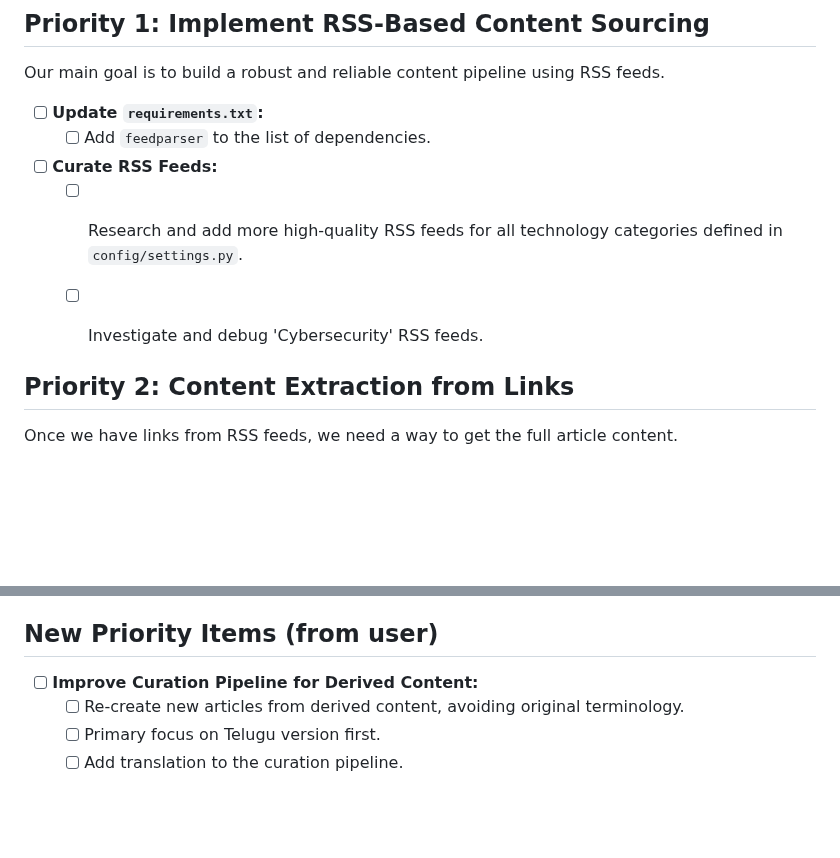
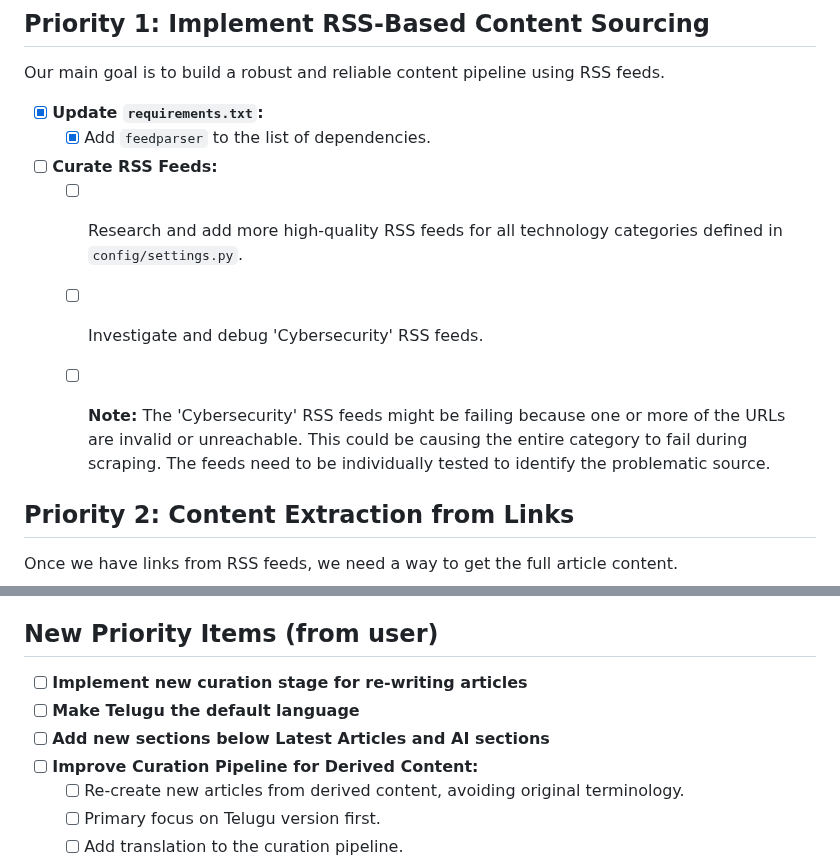
Before and after one commit to lthutara/nextgen-technologies, a Markdown page: TODO.md, 2 parts joined by grey strips. GitHub-like rendering; blank space fills up the shorter version.

```diff
--- a/TODO.md
+++ b/TODO.md
@@ -7,12 +7,13 @@ This file outlines the development plan for our next session.
 Our main goal is to build a robust and reliable content pipeline using RSS feeds.
 
 
-- [ ] **Update `requirements.txt`:**
-    - [ ] Add `feedparser` to the list of dependencies.
+- [x] **Update `requirements.txt`:**
+    - [x] Add `feedparser` to the list of dependencies.
 
 - [ ] **Curate RSS Feeds:**
     - [ ] Research and add more high-quality RSS feeds for all technology categories defined in `config/settings.py`.
     - [ ] Investigate and debug 'Cybersecurity' RSS feeds.
+    - [ ] **Note:** The 'Cybersecurity' RSS feeds might be failing because one or more of the URLs are invalid or unreachable. This could be causing the entire category to fail during scraping. The feeds need to be individually tested to identify the problematic source.
 
 
 ## Priority 2: Content Extraction from Links
@@ -61,6 +62,9 @@ Once we have links from RSS feeds, we need a way to get the full article content
 
 ## New Priority Items (from user)
 
+- [ ] **Implement new curation stage for re-writing articles**
+- [ ] **Make Telugu the default language**
+- [ ] **Add new sections below Latest Articles and AI sections**
 - [ ] **Improve Curation Pipeline for Derived Content:**
     - [ ] Re-create new articles from derived content, avoiding original terminology.
     - [ ] Primary focus on Telugu version first.
```
Also changed, not shown: ABOUT.md (+8 -8 lines).
